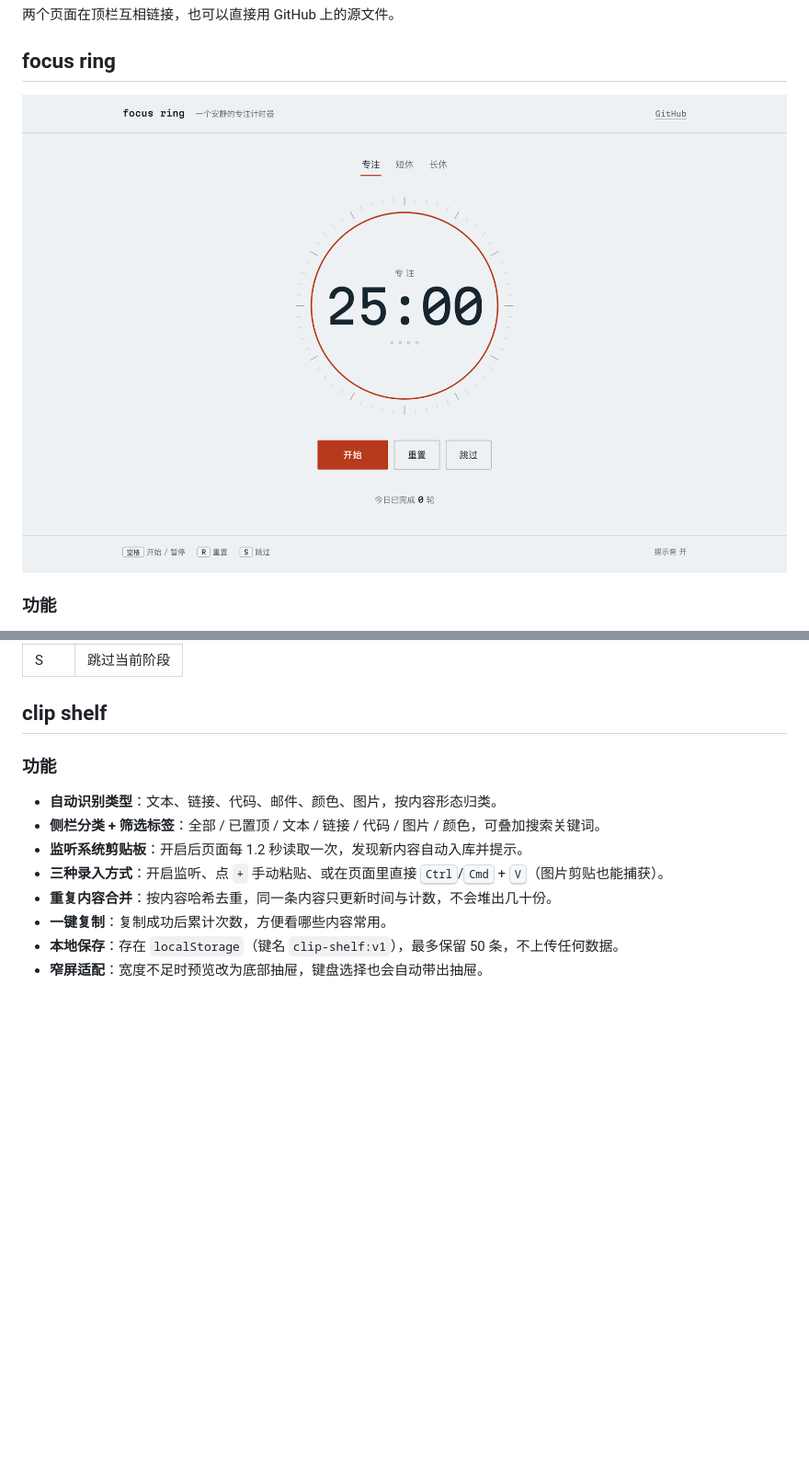
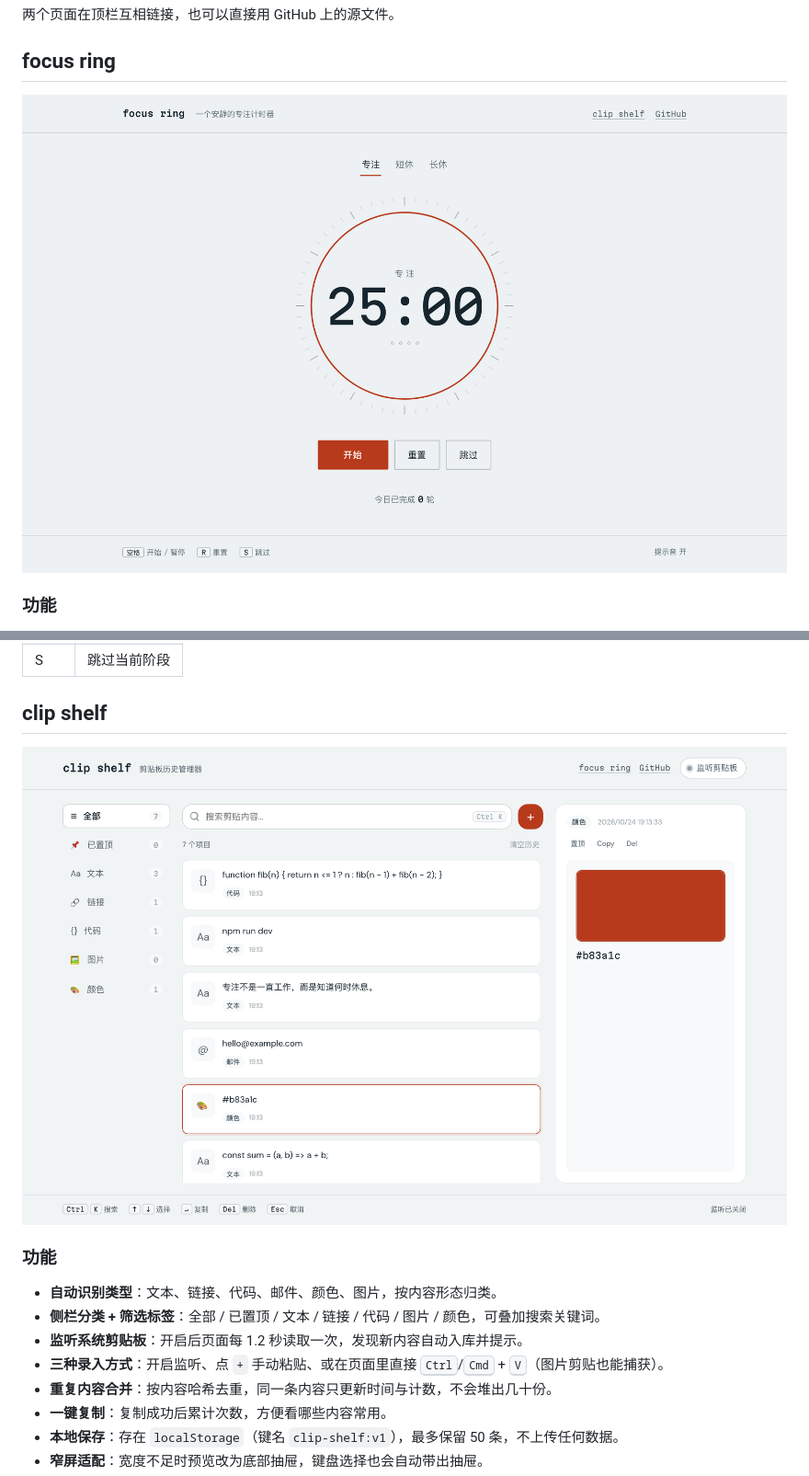
Before and after one commit to AyaseEli-Bing/focus-ring, a Markdown page: README.md, 2 parts joined by grey strips. Shown: that part at 92% size. GitHub-like rendering; pictures changed too: assets/preview-clipboard.png (added), assets/preview.png; blank space fills up the shorter version.

Commit message:
feat: 添加 clip shelf 首屏截图
README 的第二个工具没有配图；顺带重拍 focus ring 截图，
让顶栏与加了互链后的页面一致。

```diff
--- a/README.md
+++ b/README.md
@@ -41,6 +41,8 @@
 | S | 跳过当前阶段 |
 
 ## clip shelf
+
+![clip shelf 界面](assets/preview-clipboard.png)
 
 ### 功能
 
```
